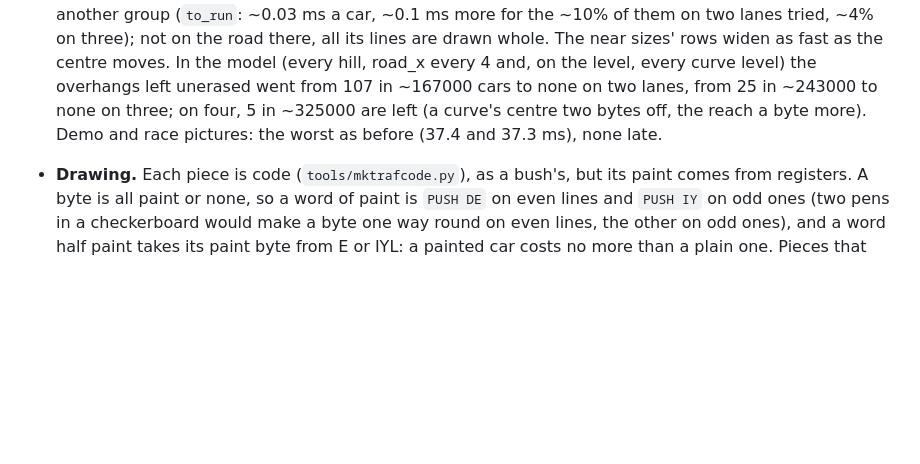
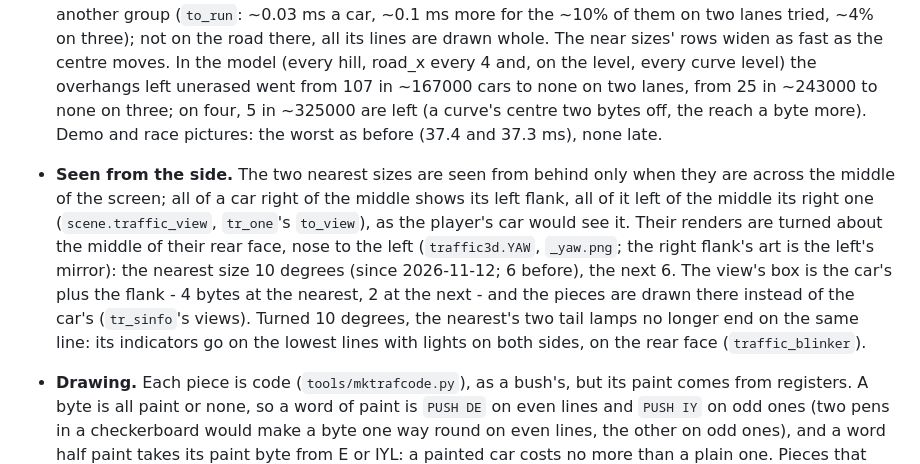
Before and after one commit to vaspervnp/CountryRideCPC, a Markdown page: README.md, the part around the change. GitHub-like rendering; blank space fills up the shorter version.

```diff
--- a/README.md
+++ b/README.md
@@ -1190,6 +1190,19 @@ looks like, and `src/traffic.asm` has to match it.
   three; on four, 5 in ~325000 are left (a curve's centre two bytes off,
   the reach a byte more). Demo and race pictures: the worst as before
   (37.4 and 37.3 ms), none late.
+- **Seen from the side.** The two nearest sizes are seen from behind
+  only when they are across the middle of the screen; all of a car right
+  of the middle shows its left flank, all of it left of the middle its
+  right one (`scene.traffic_view`, `tr_one`'s `to_view`), as the player's
+  car would see it. Their renders are turned about the middle of their
+  rear face, nose to the left (`traffic3d.YAW`, `_yaw.png`; the right
+  flank's art is the left's mirror): the nearest size 10 degrees (since
+  2026-11-12; 6 before), the next 6. The view's box is the car's plus the
+  flank - 4 bytes at the nearest, 2 at the next - and the pieces are
+  drawn there instead of the car's (`tr_sinfo`'s views). Turned 10
+  degrees, the nearest's two tail lamps no longer end on the same line:
+  its indicators go on the lowest lines with lights on both sides, on the
+  rear face (`traffic_blinker`).
 - **Drawing.** Each piece is code (`tools/mktrafcode.py`), as a bush's,
   but its paint comes from registers. A byte is all paint or none, so a
   word of paint is `PUSH DE` on even lines and `PUSH IY` on odd ones (two
```
Also changed, not shown: assets/traffic/s0_closed_saloon_car_yaw.png, assets/traffic/s0_closed_saloon_paint_yaw.png, assets/traffic/s0_closed_saloon_top_yaw.png, assets/traffic/s0_closed_sport_car_yaw.png, assets/traffic/s0_closed_sport_paint_yaw.png, assets/traffic/s0_closed_sport_top_yaw.png, 11 other files.
